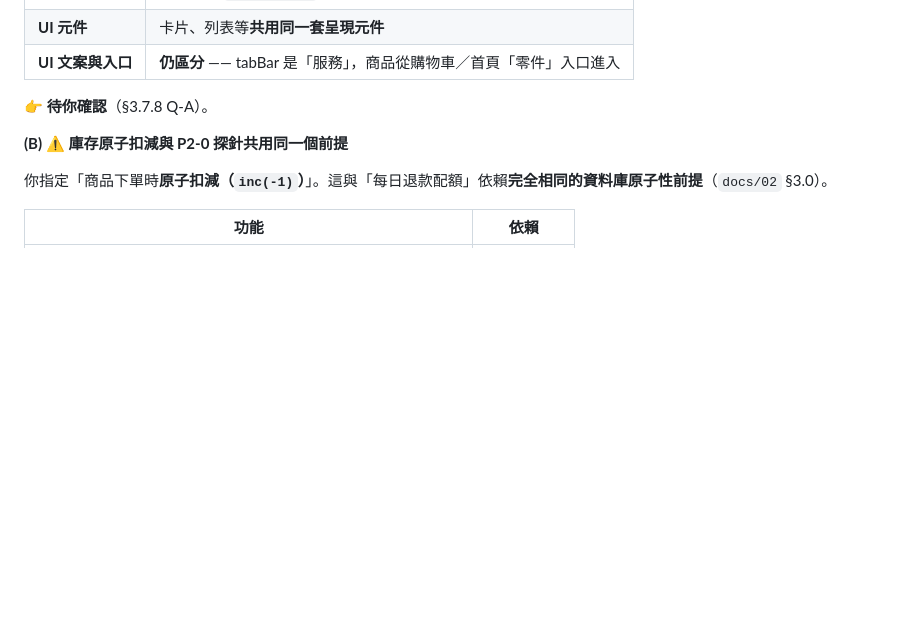
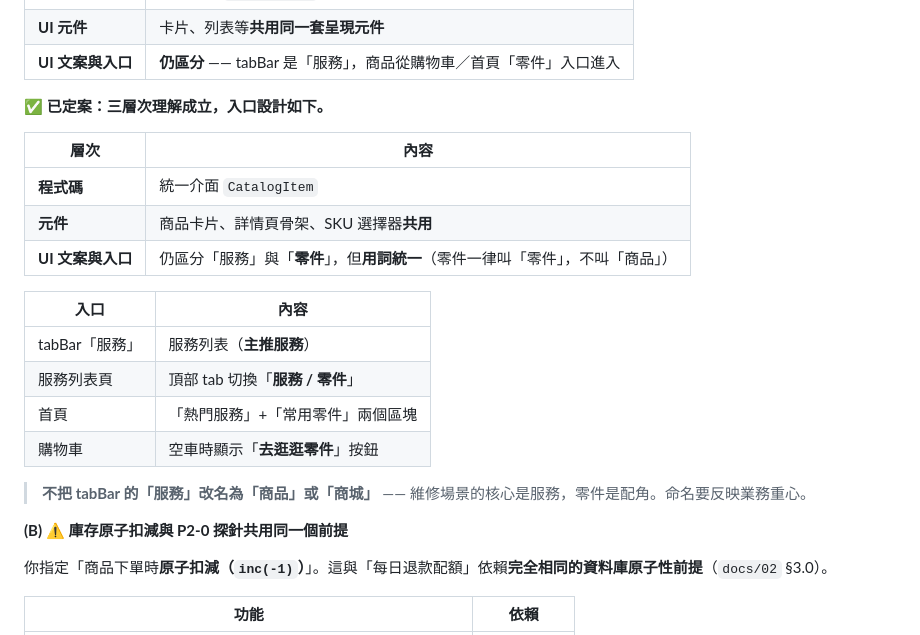
Before and after one commit to nctgitedIvan/repair_svc_app_wb, a Markdown page: docs/01-目標架構.md, the part around one of its changes. Drawn GitHub-style; blank space fills up the shorter version.

```diff
--- a/docs/01-目標架構.md
+++ b/docs/01-目標架構.md
@@ -897,7 +897,23 @@ function calculateTechnicianShare({ order, terms }) {
 | **UI 元件** | 卡片、列表等**共用同一套呈現元件** |
 | **UI 文案與入口** | **仍區分** —— tabBar 是「服務」，商品從購物車／首頁「零件」入口進入 |
 
-👉 **待你確認**（§3.7.8 Q-A）。
+**✅ 已定案：三層次理解成立，入口設計如下。**
+
+| 層次 | 內容 |
+|---|---|
+| **程式碼** | 統一介面 `CatalogItem` |
+| **元件** | 商品卡片、詳情頁骨架、SKU 選擇器**共用** |
+| **UI 文案與入口** | 仍區分「服務」與「**零件**」，但**用詞統一**（零件一律叫「零件」，不叫「商品」） |
+
+| 入口 | 內容 |
+|---|---|
+| tabBar「服務」 | 服務列表（**主推服務**） |
+| 服務列表頁 | 頂部 tab 切換「**服務 / 零件**」 |
+| 首頁 | 「熱門服務」+「常用零件」兩個區塊 |
+| 購物車 | 空車時顯示「**去逛逛零件**」按鈕 |
+
+> **不把 tabBar 的「服務」改名為「商品」或「商城」** ——
+> 維修場景的核心是服務，零件是配角。命名要反映業務重心。
 
 **(B) ⚠️ 庫存原子扣減與 P2-0 探針共用同一個前提**
 
```
Also changed, not shown: other parts of docs/01-目標架構.md (+35 -8 lines).
